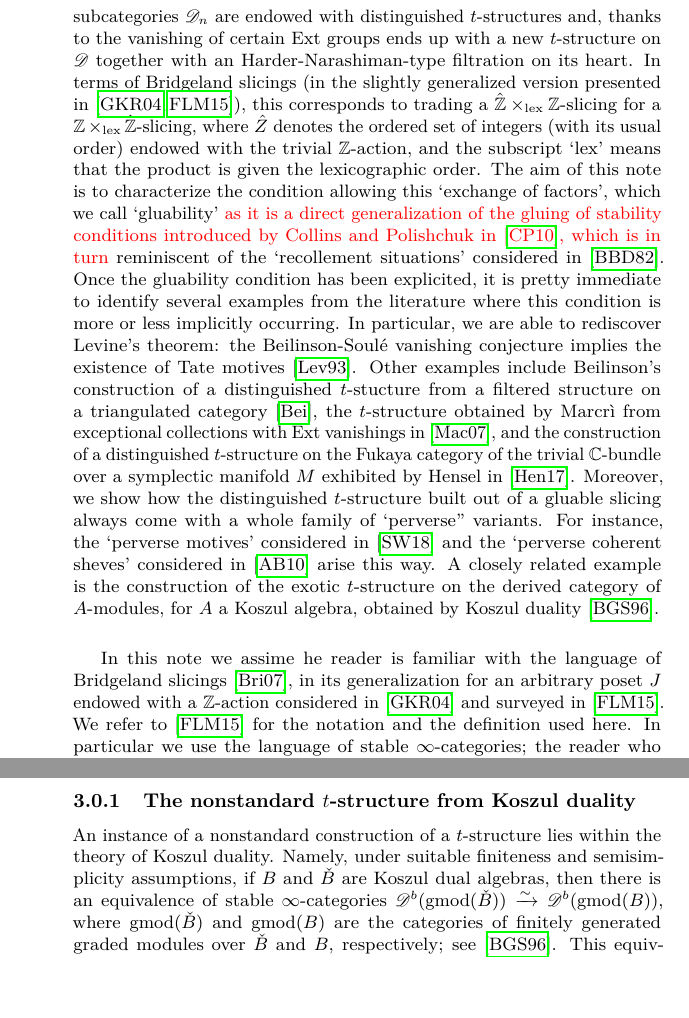
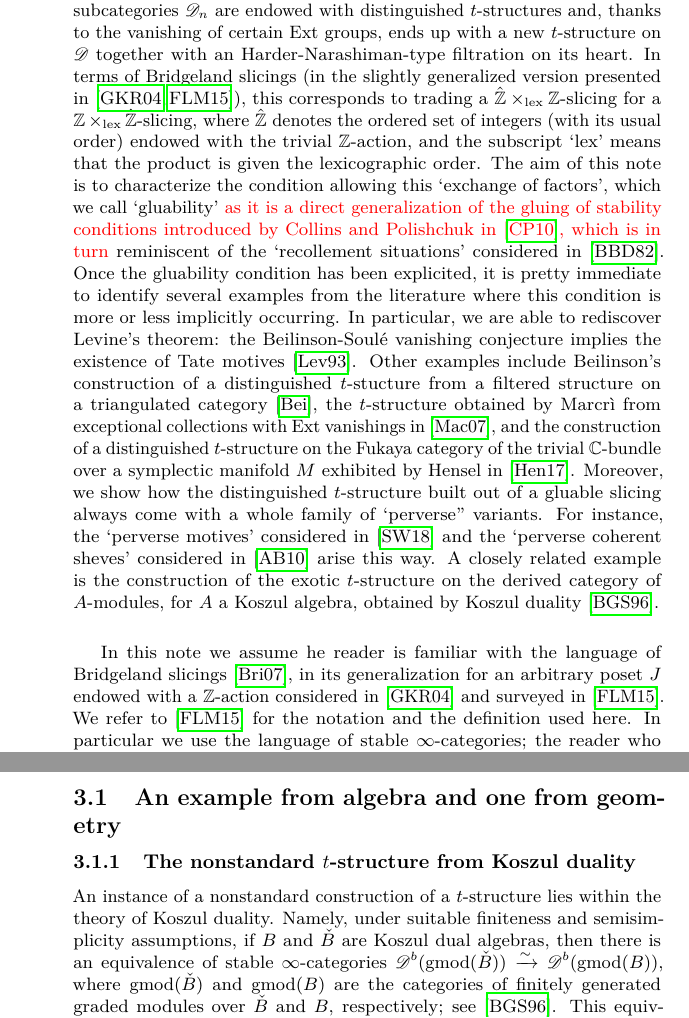
Before and after one commit to domenic-o/perversities, a LaTeX document (perversities.tex): two parts of pages 2 and 21 of 26, joined at a grey line, cut so that both start at the same text, the shorter picture padded with empty space. Compiled offline with pdfLaTeX.

Commit message:
corretto alcuni refusi nelle pagine 1 e 2

```diff
--- a/perversities.tex
+++ b/perversities.tex
@@ -88,11 +88,11 @@ tikz-cd,tikz}
 \tableofcontents
 
 \section{Prologue}
-A common feature shared by several constructions involving $t$-structures on triangulated categories is the following. One starts with a (possibly infinite) semiorthogonal decomposition $\{\mathscr{D}_n\}_{n\in I\subseteq \Z}$ whose triangulated subcategories $\mathscr{D}_n$ are endowed with distinguished $t$-structures and, thanks to the vanishing of certain Ext groups ends up with a new $t$-structure on $\mathscr{D}$ together with an Harder-Narashiman-type filtration on its heart. In terms of Bridgeland slicings (in the slightly generalized version presented in \cite{gkr,fosco}), this corresponds to trading a $\hat{\Z}\times_{\mathrm{lex}}\Z$-slicing for a ${\Z}\times_{\mathrm{lex}}\hat{\Z}$-slicing, where $\hat{Z}$ denotes the ordered set of integers (with its usual order) endowed with the trivial $\Z$-action, and the subscript `lex' means that the product is given the lexicographic order. The aim of this note is to characterize the condition allowing this `exchange of factors', which we call `gluability' {\color{red}as it is a direct generalization of the gluing of stability conditions introduced by Collins and Polishchuk in \cite{collins}, which is in turn} reminiscent of the `recollement situations' considered in \cite{bbd}. Once the gluability condition has been explicited, it is pretty immediate to identify several examples from the literature where this condition is more or less implicitly occurring. In particular, we are able to rediscover Levine's theorem: the Beilinson-Soul\'e vanishing conjecture implies the existence of Tate motives \cite{levine}.
+A common feature shared by several constructions involving $t$-structures on triangulated categories is the following. One starts with a (possibly infinite) semiorthogonal decomposition $\{\mathscr{D}_n\}_{n\in I\subseteq \Z}$ whose triangulated subcategories $\mathscr{D}_n$ are endowed with distinguished $t$-structures and, thanks to the vanishing of certain Ext groups, ends up with a new $t$-structure on $\mathscr{D}$ together with an Harder-Narashiman-type filtration on its heart. In terms of Bridgeland slicings (in the slightly generalized version presented in \cite{gkr,fosco}), this corresponds to trading a $\hat{\Z}\times_{\mathrm{lex}}\Z$-slicing for a ${\Z}\times_{\mathrm{lex}}\hat{\Z}$-slicing, where $\hat{\Z}$ denotes the ordered set of integers (with its usual order) endowed with the trivial $\Z$-action, and the subscript `lex' means that the product is given the lexicographic order. The aim of this note is to characterize the condition allowing this `exchange of factors', which we call `gluability' {\color{red}as it is a direct generalization of the gluing of stability conditions introduced by Collins and Polishchuk in \cite{collins}, which is in turn} reminiscent of the `recollement situations' considered in \cite{bbd}. Once the gluability condition has been explicited, it is pretty immediate to identify several examples from the literature where this condition is more or less implicitly occurring. In particular, we are able to rediscover Levine's theorem: the Beilinson-Soul\'e vanishing conjecture implies the existence of Tate motives \cite{levine}.
 Other examples include Beilinson's construction of a distinguished $t$-stucture from a filtered structure on a triangulated category \cite{beil}, the $t$-structure obtained by Marcr\`i from exceptional collections with Ext vanishings in \cite{macri}, and the construction of a distinguished $t$-structure on the Fukaya category of the trivial $\mathbb{C}$-bundle over a symplectic manifold $M$ exhibited by Hensel in \cite{lagra}. Moreover, we show how the distinguished $t$-structure built out of a gluable slicing always come with a whole family of `perverse'' variants. For instance, the `perverse  motives' considered in \cite{permot} and the `perverse coherent sheves' considered in \cite{bezr} arise this way. A closely related example is the construction of the exotic $t$-structure on the derived category of $A$-modules, for $A$ a Koszul algebra, obtained by Koszul duality \cite{kosz}.
 
 \vskip .5 cm
-In this note we assime he reader is familiar with the language of Bridgeland slicings \cite{bridgeland}, in its generalization for an arbitrary poset $J$ endowed with a $\Z$-action considered in \cite{gkr} and surveyed in \cite{fosco}. We refer to \cite{fosco} for the notation and the definition used here. In particular we use the language of stable $\infty$-categories; the reader who prefers not to use higher categories will find no difficulty in verbatim translating each of the statements and proofs presented here in  the more classical language of triangulated categories.
+In this note we assume he reader is familiar with the language of Bridgeland slicings \cite{bridgeland}, in its generalization for an arbitrary poset $J$ endowed with a $\Z$-action considered in \cite{gkr} and surveyed in \cite{fosco}. We refer to \cite{fosco} for the notation and the definition used here. In particular we use the language of stable $\infty$-categories; the reader who prefers not to use higher categories will find no difficulty in verbatim translating each of the statements and proofs presented here in  the more classical language of triangulated categories.
 
 
 \section{The gluing procedure}
@@ -1049,6 +1049,8 @@ p&\mapsto (\gamma_p)_!\tilde{\tee},
 \end{align*}
 see Proposition \ref{grad}. We can build this way whole new classes of `perverse' $t$-structures on $\mathscr{D}$. In this section we present a few examples, reinterpreting and rediscovering a few classical results from the literature on perverse $t$-structures within the unifying framework provided by the construction presented in the main section of the article.
 
+\subsection{An example from algebra and one from geometry}
+
 \subsubsection{The nonstandard $t$-structure from Koszul duality}
 
 
```
Also changed, not shown: perversities.pdf, 5 other files.
